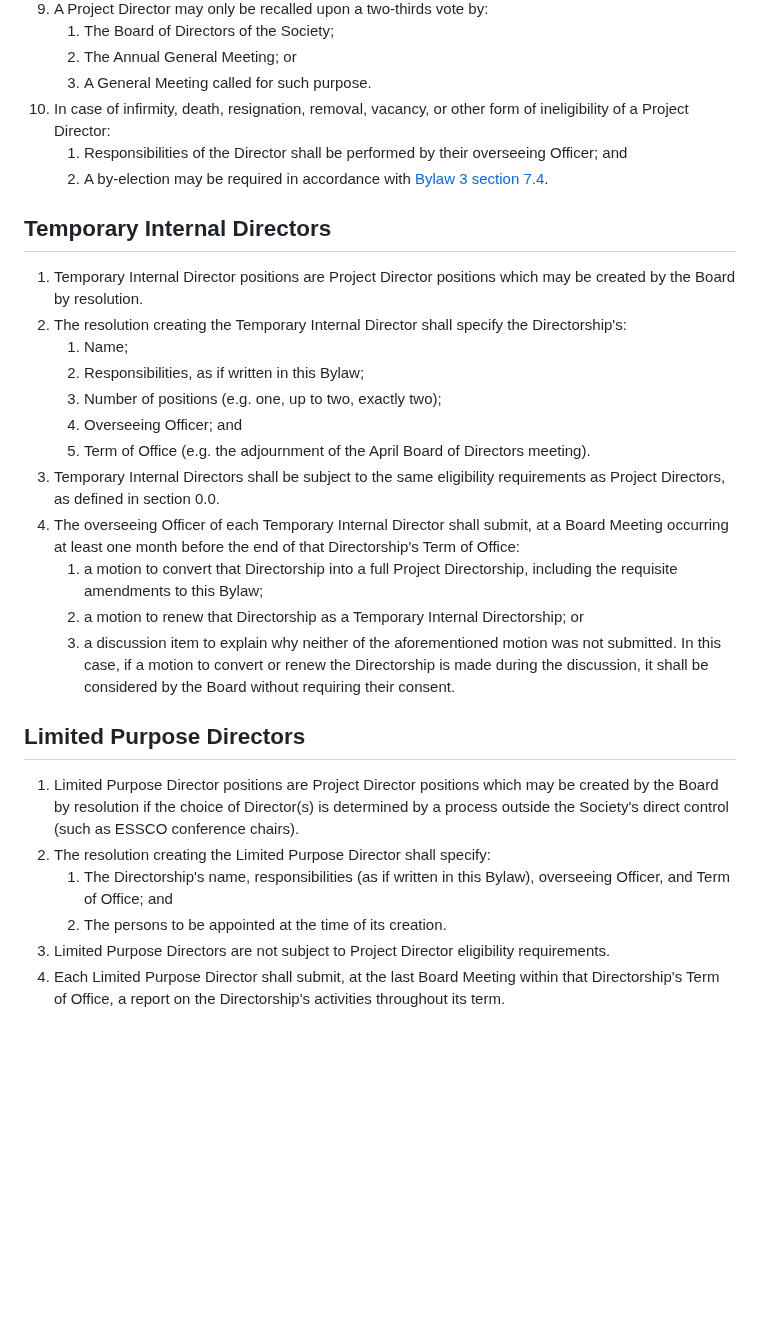
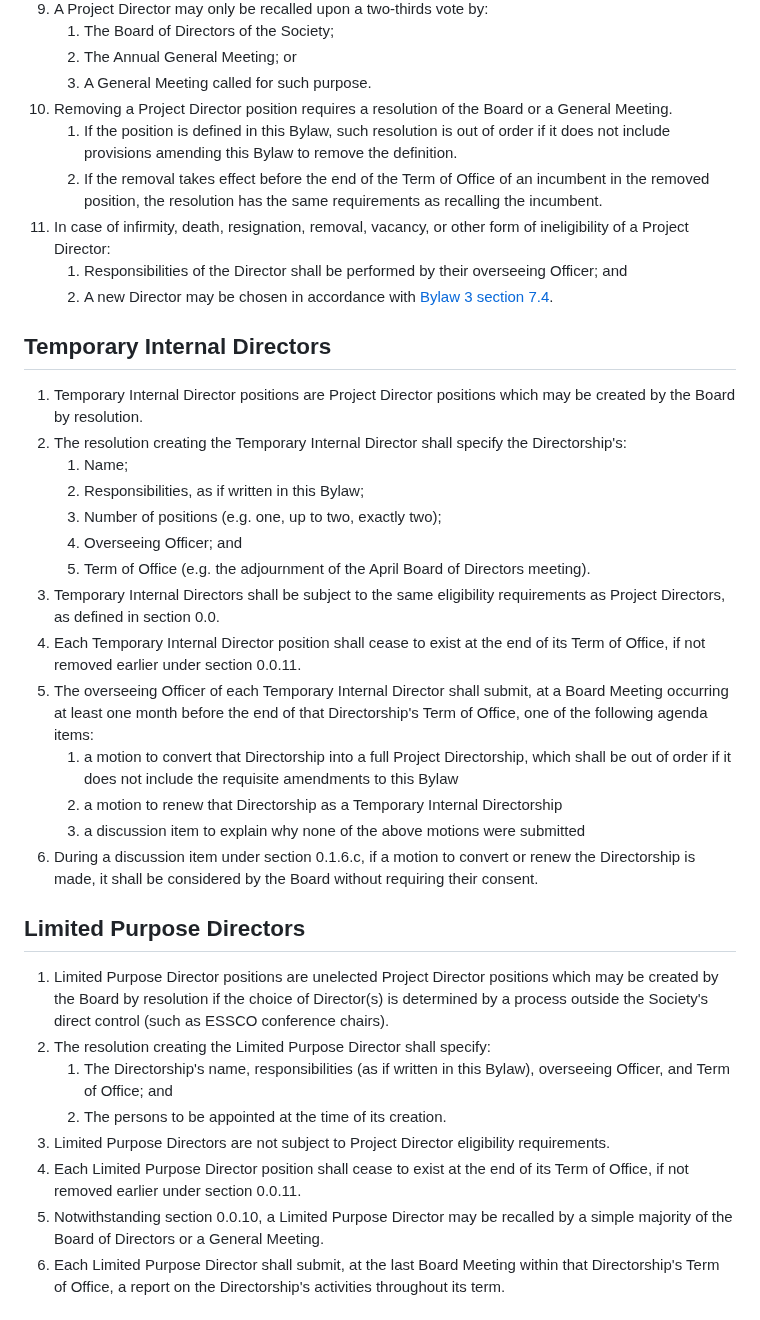
Before and after one commit to skule/bylaws, a Markdown page: bylaw-2.md, the part around the change. GitHub-like rendering; blank space fills up the shorter version.

Commit message:
Bugfixes for end-of-TID/LPD-term provisions

```diff
--- a/bylaw-2.md
+++ b/bylaw-2.md
@@ -25,9 +25,12 @@ subtitle: The Directors, Associated Entities, and Neutral Officers Bylaw
    1. The Board of Directors of the Society;
    1. The Annual General Meeting; or
    1. A General Meeting called for such purpose.
+1. Removing a Project Director position requires a resolution of the Board or a General Meeting.
+   1. If the position is defined in this Bylaw, such resolution is out of order if it does not include provisions amending this Bylaw to remove the definition.
+   1. If the removal takes effect before the end of the Term of Office of an incumbent in the removed position, the resolution has the same requirements as recalling the incumbent.
 1. In case of infirmity, death, resignation, removal, vacancy, or other form of ineligibility of a Project Director:
    1. Responsibilities of the Director shall be performed by their overseeing Officer; and
-   1. A by-election may be required in accordance with [Bylaw 3 section 7.4](bylaw-3.md).
+   1. A new Director may be chosen in accordance with [Bylaw 3 section 7.4](bylaw-3.md).
 
 ## Temporary Internal Directors
 1. Temporary Internal Director positions are Project Director positions which may be created by the Board by resolution.
@@ -38,17 +41,21 @@ subtitle: The Directors, Associated Entities, and Neutral Officers Bylaw
    1. Overseeing Officer; and
    1. Term of Office (e.g. the adjournment of the April Board of Directors meeting).
 1. Temporary Internal Directors shall be subject to the same eligibility requirements as Project Directors, as defined in section 0.0.
-1. The overseeing Officer of each Temporary Internal Director shall submit, at a Board Meeting occurring at least one month before the end of that Directorship's Term of Office:
-   1. a motion to convert that Directorship into a full Project Directorship, including the requisite amendments to this Bylaw;
-   1. a motion to renew that Directorship as a Temporary Internal Directorship; or
-   1. a discussion item to explain why neither of the aforementioned motion was not submitted. In this case, if a motion to convert or renew the Directorship is made during the discussion, it shall be considered by the Board without requiring their consent.
+1. Each Temporary Internal Director position shall cease to exist at the end of its Term of Office, if not removed earlier under section 0.0.11.
+1. The overseeing Officer of each Temporary Internal Director shall submit, at a Board Meeting occurring at least one month before the end of that Directorship's Term of Office, one of the following agenda items:
+   1. a motion to convert that Directorship into a full Project Directorship, which shall be out of order if it does not include the requisite amendments to this Bylaw
+   1. a motion to renew that Directorship as a Temporary Internal Directorship
+   1. a discussion item to explain why none of the above motions were submitted
+1. During a discussion item under section 0.1.6.c, if a motion to convert or renew the Directorship is made, it shall be considered by the Board without requiring their consent.
 
 ## Limited Purpose Directors
-1. Limited Purpose Director positions are Project Director positions which may be created by the Board by resolution if the choice of Director(s) is determined by a process outside the Society's direct control (such as ESSCO conference chairs).
+1. Limited Purpose Director positions are unelected Project Director positions which may be created by the Board by resolution if the choice of Director(s) is determined by a process outside the Society's direct control (such as ESSCO conference chairs).
 1. The resolution creating the Limited Purpose Director shall specify:
    1. The Directorship's name, responsibilities (as if written in this Bylaw), overseeing Officer, and Term of Office; and
    1. The persons to be appointed at the time of its creation.
 1. Limited Purpose Directors are not subject to Project Director eligibility requirements.
+1. Each Limited Purpose Director position shall cease to exist at the end of its Term of Office, if not removed earlier under section 0.0.11.
+1. Notwithstanding section 0.0.10, a Limited Purpose Director may be recalled by a simple majority of the Board of Directors or a General Meeting.
 1. Each Limited Purpose Director shall submit, at the last Board Meeting within that Directorship's Term of Office, a report on the Directorship's activities throughout its term.
 
 # Project Directors
```
Also changed, not shown: bylaw-3.md (+6 -3 lines).
